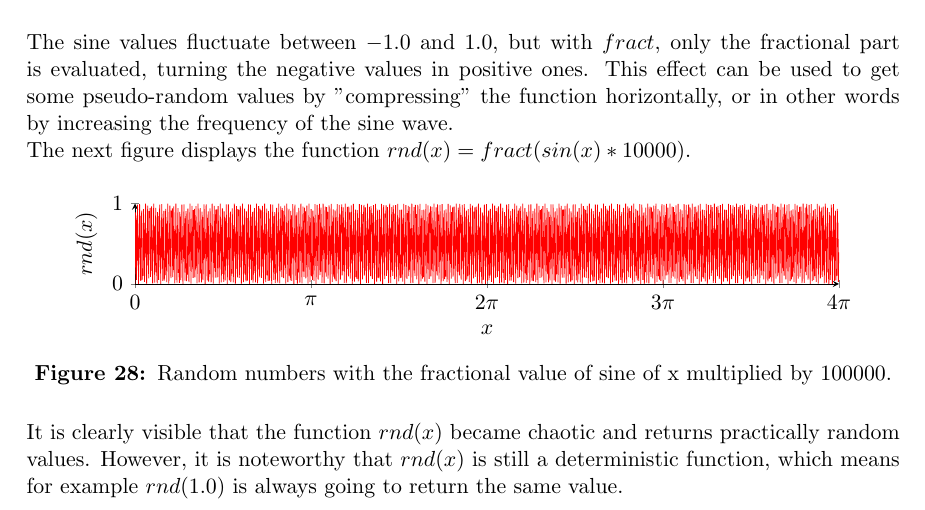
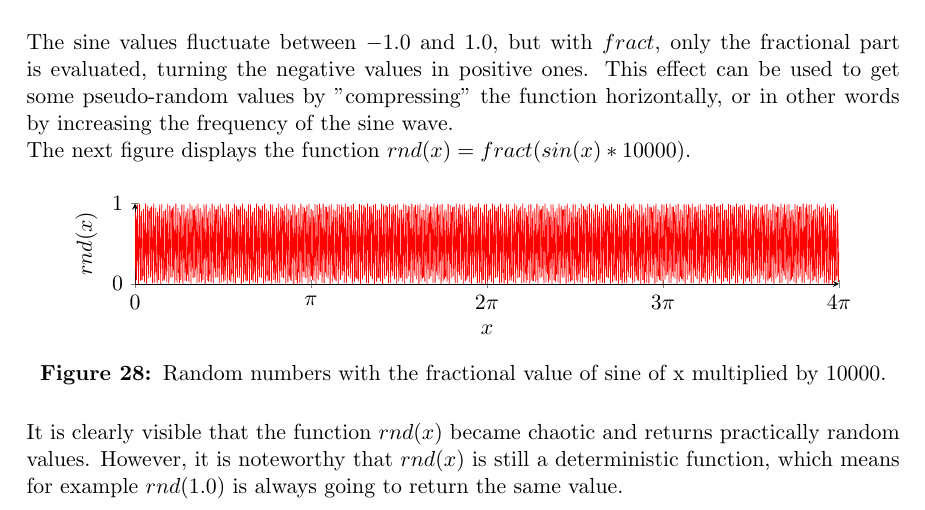
Before and after one commit to mth0348/bfh-cloud-shader, a LaTeX document (doc/paper/paper.tex, which reads doc/paper/partials/paper/chapter4-algorithms.tex): part of page 20 of 26, cut so that both start at the same text. Compiled offline with pdfLaTeX.

Commit message:
Fixed typo.

```diff
--- a/doc/paper/partials/paper/chapter4-algorithms.tex
+++ b/doc/paper/partials/paper/chapter4-algorithms.tex
@@ -56,7 +56,7 @@ The next figure displays the function $rnd(x) = fract(sin(x) * 10000)$.
         \addplot[red] plot (\x, { sin(\x*10000) - floor(sin(\x*10000)) });
         \end{axis}
     \end{tikzpicture}
-    \caption{Random numbers with the fractional value of sine of x multiplied by 100000.}
+    \caption{Random numbers with the fractional value of sine of x multiplied by 10000.}
 \end{figure}
 
 \noindent
```
